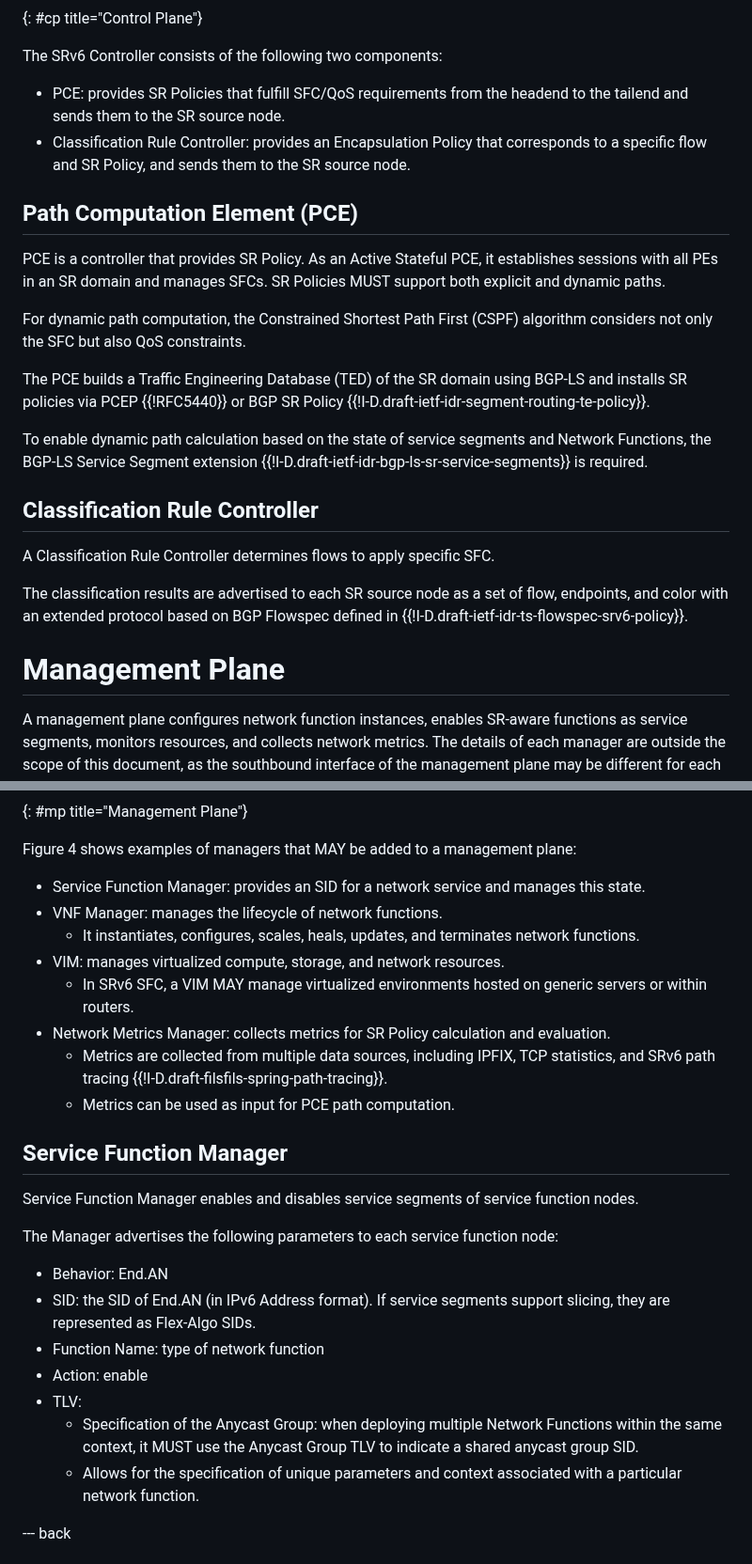
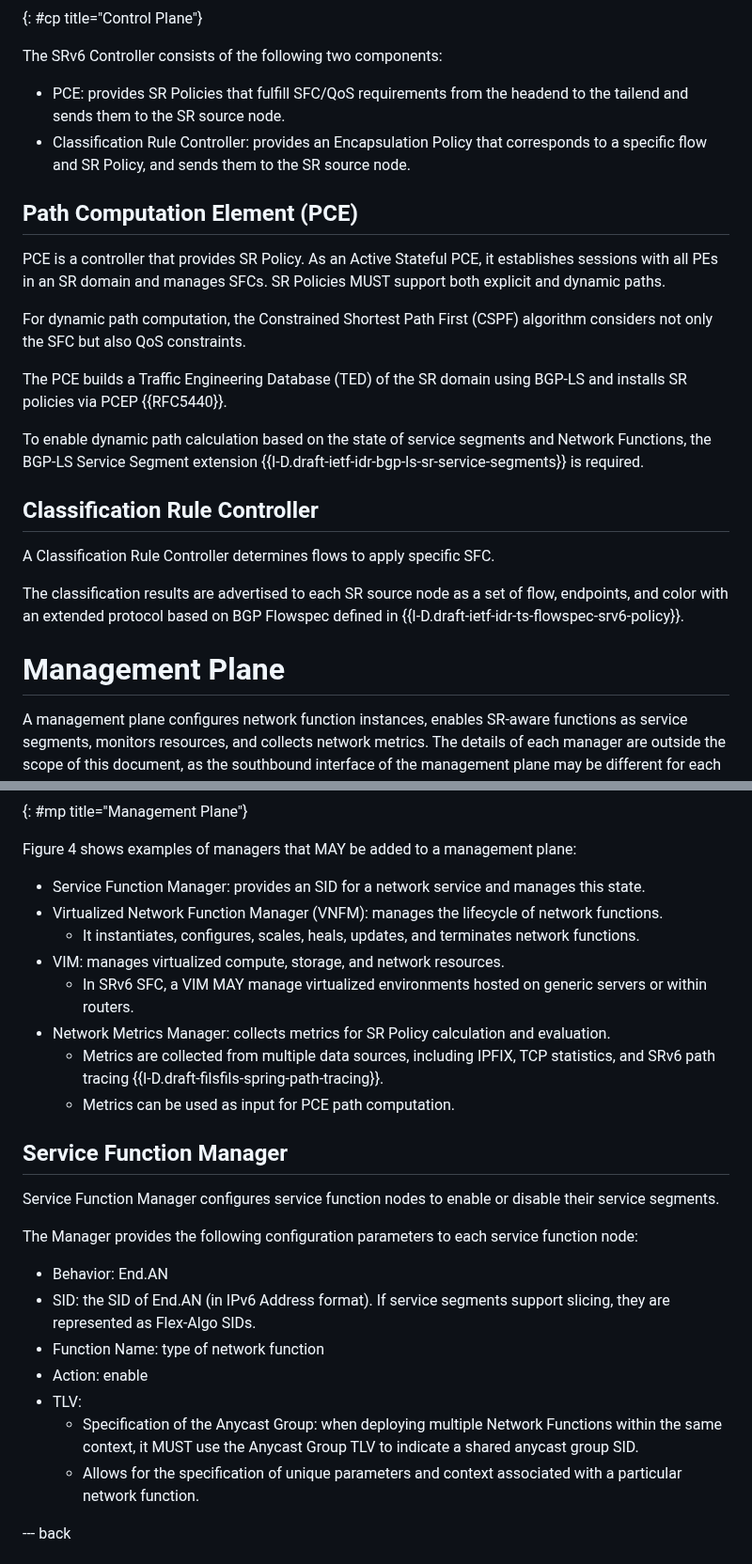
Before and after one commit to watal/draft-watal-spring-srv6-sfc-sr-aware-functions, a Markdown page: draft-watal-spring-srv6-sfc-sr-aware-functions.md, 2 parts joined by grey strips. Shown at 94% size. Rendered like a GitHub page.

```diff
--- a/draft-watal-spring-srv6-sfc-sr-aware-functions.md
+++ b/draft-watal-spring-srv6-sfc-sr-aware-functions.md
@@ -259,26 +310,29 @@ A control plane sets up a forwarding plane by creating SR policies, including SF
 
 The SRv6 Controller consists of the following two components:
 
-* PCE: provides SR Policies that fulfill SFC/QoS requirements from the headend to the tailend and sends them to the SR source node.
-* Classification Rule Controller: provides an Encapsulation Policy that corresponds to a specific flow and SR Policy, and sends them to the SR source node.
+- PCE: provides SR Policies that fulfill SFC/QoS requirements from the headend to the tailend and sends them to the SR source node.
+- Classification Rule Controller: provides an Encapsulation Policy that corresponds to a specific flow and SR Policy, and sends them to the SR source node.
 
 ## Path Computation Element (PCE)
+
 PCE is a controller that provides SR Policy.
 As an Active Stateful PCE, it establishes sessions with all PEs in an SR domain and manages SFCs.
 SR Policies MUST support both explicit and dynamic paths.
 
 For dynamic path computation, the Constrained Shortest Path First (CSPF) algorithm considers not only the SFC but also QoS constraints.
 
-The PCE builds a Traffic Engineering Database (TED) of the SR domain using BGP-LS and installs SR policies via PCEP {{!RFC5440}} or BGP SR Policy {{!I-D.draft-ietf-idr-segment-routing-te-policy}}.
+The PCE builds a Traffic Engineering Database (TED) of the SR domain using BGP-LS and installs SR policies via PCEP {{RFC5440}}.
 
-To enable dynamic path calculation based on the state of service segments and Network Functions, the BGP-LS Service Segment extension {{!I-D.draft-ietf-idr-bgp-ls-sr-service-segments}} is required.
+To enable dynamic path calculation based on the state of service segments and Network Functions, the BGP-LS Service Segment extension {{I-D.draft-ietf-idr-bgp-ls-sr-service-segments}} is required.
 
 ## Classification Rule Controller
+
 A Classification Rule Controller determines flows to apply specific SFC.
 
-The classification results are advertised to each SR source node as a set of flow, endpoints, and color with an extended protocol based on BGP Flowspec defined in {{!I-D.draft-ietf-idr-ts-flowspec-srv6-policy}}.
+The classification results are advertised to each SR source node as a set of flow, endpoints, and color with an extended protocol based on BGP Flowspec defined in {{I-D.draft-ietf-idr-ts-flowspec-srv6-policy}}.
 
 # Management Plane
+
 A management plane configures network function instances, enables SR-aware functions as service segments, monitors resources, and collects network metrics.
 The details of each manager are outside the scope of this document, as the southbound interface of the management plane may be different for each service and hardware architecture.
 
@@ -303,27 +357,28 @@ The details of each manager are outside the scope of this document, as the south
 
 Figure 4 shows examples of managers that MAY be added to a management plane:
 
-* Service Function Manager: provides an SID for a network service and manages this state.
-* VNF Manager: manages the lifecycle of network functions.
-   * It instantiates, configures, scales, heals, updates, and terminates network functions.
-* VIM: manages virtualized compute, storage, and network resources.
-   * In SRv6 SFC, a VIM MAY manage virtualized environments hosted on generic servers or within routers.
-* Network Metrics Manager: collects metrics for SR Policy calculation and evaluation.
-   * Metrics are collected from multiple data sources, including IPFIX, TCP statistics, and SRv6 path tracing {{!I-D.draft-filsfils-spring-path-tracing}}.
-   * Metrics can be used as input for PCE path computation.
+- Service Function Manager: provides an SID for a network service and manages this state.
+- Virtualized Network Function Manager (VNFM): manages the lifecycle of network functions.
+  - It instantiates, configures, scales, heals, updates, and terminates network functions.
+- VIM: manages virtualized compute, storage, and network resources.
+  - In SRv6 SFC, a VIM MAY manage virtualized environments hosted on generic servers or within routers.
+- Network Metrics Manager: collects metrics for SR Policy calculation and evaluation.
+  - Metrics are collected from multiple data sources, including IPFIX, TCP statistics, and SRv6 path tracing {{I-D.draft-filsfils-spring-path-tracing}}.
+  - Metrics can be used as input for PCE path computation.
 
 ## Service Function Manager
-Service Function Manager enables and disables service segments of service function nodes.
 
-The Manager advertises the following parameters to each service function node:
+Service Function Manager configures service function nodes to enable or disable their service segments.
 
-* Behavior: End.AN
-* SID: the SID of End.AN (in IPv6 Address format). If service segments support slicing, they are represented as Flex-Algo SIDs.
-* Function Name: type of network function
-* Action: enable
-* TLV:
-    * Specification of the Anycast Group: when deploying multiple Network Functions within the same context, it MUST use the Anycast Group TLV to indicate a shared anycast group SID.
-    * Allows for the specification of unique parameters and context associated with a particular network function.
+The Manager provides the following configuration parameters to each service function node:
+
+- Behavior: End.AN
+- SID: the SID of End.AN (in IPv6 Address format). If service segments support slicing, they are represented as Flex-Algo SIDs.
+- Function Name: type of network function
+- Action: enable
+- TLV:
+  - Specification of the Anycast Group: when deploying multiple Network Functions within the same context, it MUST use the Anycast Group TLV to indicate a shared anycast group SID.
+  - Allows for the specification of unique parameters and context associated with a particular network function.
 
 --- back
 
```
Also changed, not shown: other parts of draft-watal-spring-srv6-sfc-sr-aware-functions.md (+100 -50 lines).
